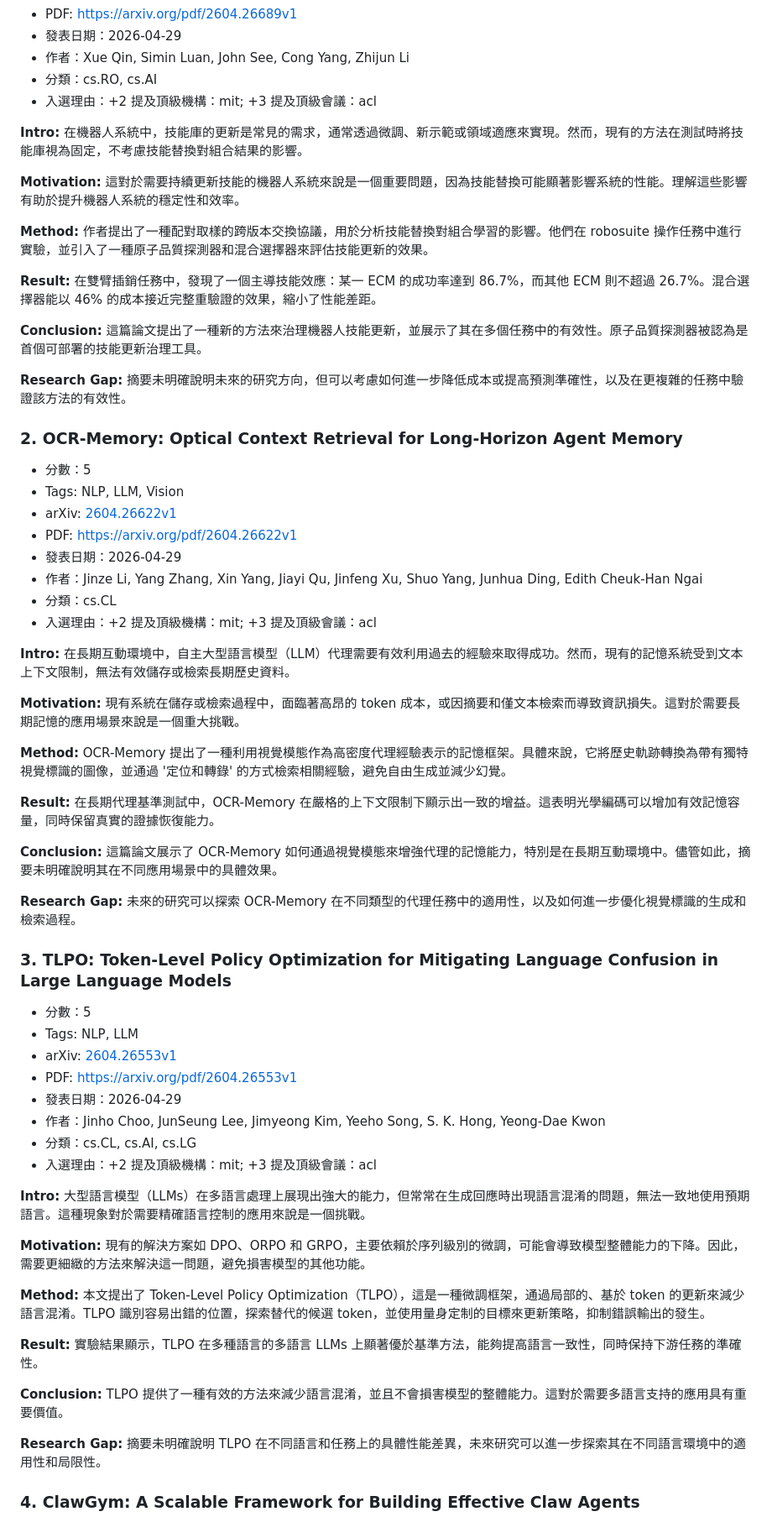
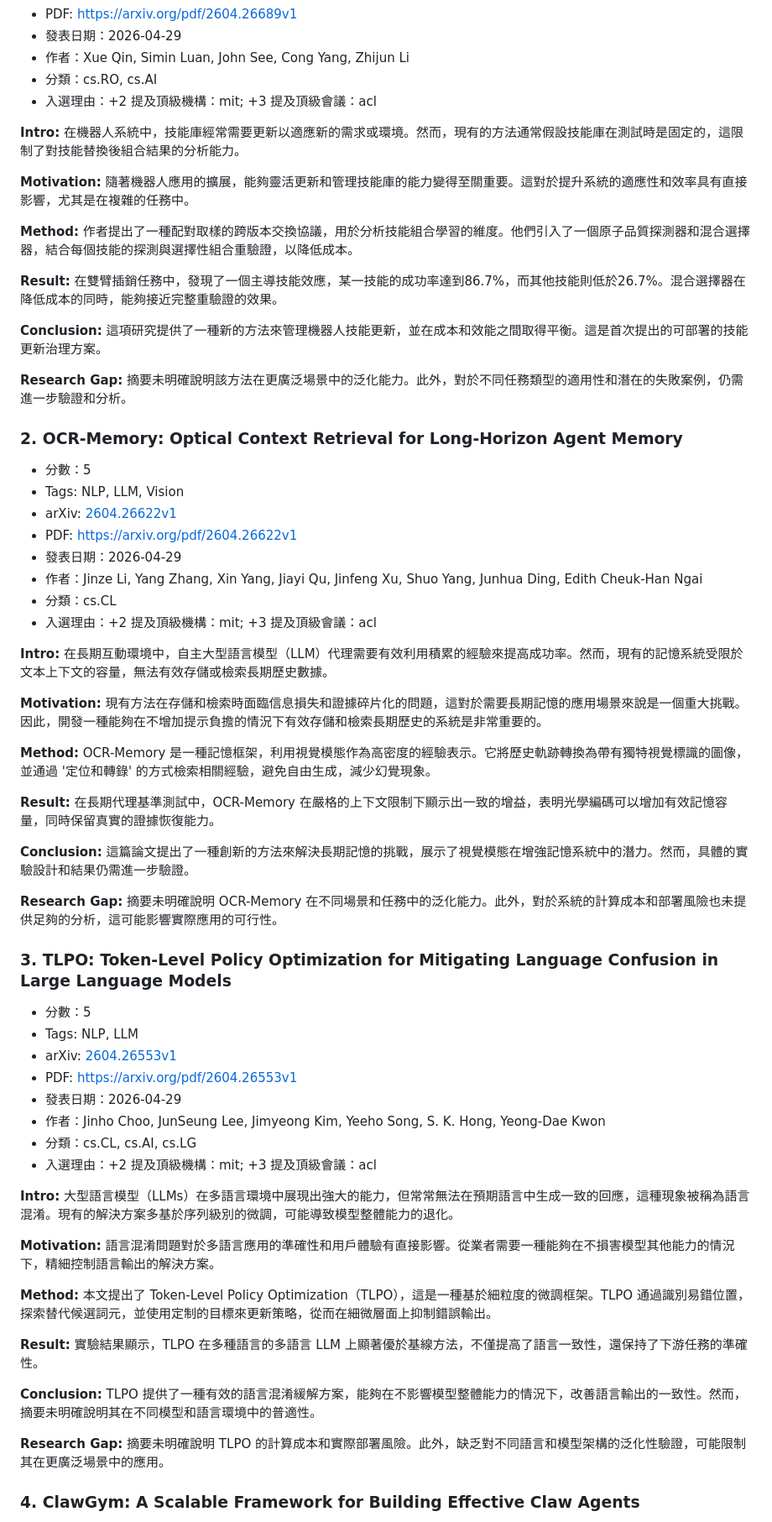
Before and after one commit to iamhenryhuang/Daily-AI-Paper-Digest, a Markdown page: docs/reports/2026-04-30.md, the part around one of its changes. Shown at 84% size. Drawn GitHub-style.

Commit message:
chore: add daily AI paper digest

```diff
--- a/docs/reports/2026-04-30.md
+++ b/docs/reports/2026-04-30.md
@@ -18,17 +18,17 @@
 - 分類：cs.RO, cs.AI
 - 入選理由：+2 提及頂級機構：mit; +3 提及頂級會議：acl
 
-**Intro:** 在機器人系統中，技能庫的更新是常見的需求，通常透過微調、新示範或領域適應來實現。然而，現有的方法在測試時將技能庫視為固定，不考慮技能替換對組合結果的影響。
+**Intro:** 在機器人系統中，技能庫經常需要更新以適應新的需求或環境。然而，現有的方法通常假設技能庫在測試時是固定的，這限制了對技能替換後組合結果的分析能力。
 
-**Motivation:** 這對於需要持續更新技能的機器人系統來說是一個重要問題，因為技能替換可能顯著影響系統的性能。理解這些影響有助於提升機器人系統的穩定性和效率。
+**Motivation:** 隨著機器人應用的擴展，能夠靈活更新和管理技能庫的能力變得至關重要。這對於提升系統的適應性和效率具有直接影響，尤其是在複雜的任務中。
 
-**Method:** 作者提出了一種配對取樣的跨版本交換協議，用於分析技能替換對組合學習的影響。他們在 robosuite 操作任務中進行實驗，並引入了一種原子品質探測器和混合選擇器來評估技能更新的效果。
+**Method:** 作者提出了一種配對取樣的跨版本交換協議，用於分析技能組合學習的維度。他們引入了一個原子品質探測器和混合選擇器，結合每個技能的探測與選擇性組合重驗證，以降低成本。
 
-**Result:** 在雙臂插銷任務中，發現了一個主導技能效應：某一 ECM 的成功率達到 86.7%，而其他 ECM 則不超過 26.7%。混合選擇器能以 46% 的成本接近完整重驗證的效果，縮小了性能差距。
+**Result:** 在雙臂插銷任務中，發現了一個主導技能效應，某一技能的成功率達到86.7%，而其他技能則低於26.7%。混合選擇器在降低成本的同時，能夠接近完整重驗證的效果。
 
-**Conclusion:** 這篇論文提出了一種新的方法來治理機器人技能更新，並展示了其在多個任務中的有效性。原子品質探測器被認為是首個可部署的技能更新治理工具。
+**Conclusion:** 這項研究提供了一種新的方法來管理機器人技能更新，並在成本和效能之間取得平衡。這是首次提出的可部署的技能更新治理方案。
 
-**Research Gap:** 摘要未明確說明未來的研究方向，但可以考慮如何進一步降低成本或提高預測準確性，以及在更複雜的任務中驗證該方法的有效性。
+**Research Gap:** 摘要未明確說明該方法在更廣泛場景中的泛化能力。此外，對於不同任務類型的適用性和潛在的失敗案例，仍需進一步驗證和分析。
 
 ### 2. OCR-Memory: Optical Context Retrieval for Long-Horizon Agent Memory
 
@@ -41,17 +41,17 @@
 - 分類：cs.CL
 - 入選理由：+2 提及頂級機構：mit; +3 提及頂級會議：acl
 
-**Intro:** 在長期互動環境中，自主大型語言模型（LLM）代理需要有效利用過去的經驗來取得成功。然而，現有的記憶系統受到文本上下文限制，無法有效儲存或檢索長期歷史資料。
+**Intro:** 在長期互動環境中，自主大型語言模型（LLM）代理需要有效利用積累的經驗來提高成功率。然而，現有的記憶系統受限於文本上下文的容量，無法有效存儲或檢索長期歷史數據。
 
-**Motivation:** 現有系統在儲存或檢索過程中，面臨著高昂的 token 成本，或因摘要和僅文本檢索而導致資訊損失。這對於需要長期記憶的應用場景來說是一個重大挑戰。
+**Motivation:** 現有方法在存儲和檢索時面臨信息損失和證據碎片化的問題，這對於需要長期記憶的應用場景來說是一個重大挑戰。因此，開發一種能夠在不增加提示負擔的情況下有效存儲和檢索長期歷史的系統是非常重要的。
 
-**Method:** OCR-Memory 提出了一種利用視覺模態作為高密度代理經驗表示的記憶框架。具體來說，它將歷史軌跡轉換為帶有獨特視覺標識的圖像，並通過 '定位和轉錄' 的方式檢索相關經驗，避免自由生成並減少幻覺。
+**Method:** OCR-Memory 是一種記憶框架，利用視覺模態作為高密度的經驗表示。它將歷史軌跡轉換為帶有獨特視覺標識的圖像，並通過 '定位和轉錄' 的方式檢索相關經驗，避免自由生成，減少幻覺現象。
 
-**Result:** 在長期代理基準測試中，OCR-Memory 在嚴格的上下文限制下顯示出一致的增益。這表明光學編碼可以增加有效記憶容量，同時保留真實的證據恢復能力。
+**Result:** 在長期代理基準測試中，OCR-Memory 在嚴格的上下文限制下顯示出一致的增益，表明光學編碼可以增加有效記憶容量，同時保留真實的證據恢復能力。
 
-**Conclusion:** 這篇論文展示了 OCR-Memory 如何通過視覺模態來增強代理的記憶能力，特別是在長期互動環境中。儘管如此，摘要未明確說明其在不同應用場景中的具體效果。
+**Conclusion:** 這篇論文提出了一種創新的方法來解決長期記憶的挑戰，展示了視覺模態在增強記憶系統中的潛力。然而，具體的實驗設計和結果仍需進一步驗證。
 
-**Research Gap:** 未來的研究可以探索 OCR-Memory 在不同類型的代理任務中的適用性，以及如何進一步優化視覺標識的生成和檢索過程。
+**Research Gap:** 摘要未明確說明 OCR-Memory 在不同場景和任務中的泛化能力。此外，對於系統的計算成本和部署風險也未提供足夠的分析，這可能影響實際應用的可行性。
 
 ### 3. TLPO: Token-Level Policy Optimization for Mitigating Language Confusion in Large Language Models
 
@@ -64,17 +64,17 @@
 - 分類：cs.CL, cs.AI, cs.LG
 - 入選理由：+2 提及頂級機構：mit; +3 提及頂級會議：acl
 
-**Intro:** 大型語言模型（LLMs）在多語言處理上展現出強大的能力，但常常在生成回應時出現語言混淆的問題，無法一致地使用預期語言。這種現象對於需要精確語言控制的應用來說是一個挑戰。
+**Intro:** 大型語言模型（LLMs）在多語言環境中展現出強大的能力，但常常無法在預期語言中生成一致的回應，這種現象被稱為語言混淆。現有的解決方案多基於序列級別的微調，可能導致模型整體能力的退化。
 
-**Motivation:** 現有的解決方案如 DPO、ORPO 和 GRPO，主要依賴於序列級別的微調，可能會導致模型整體能力的下降。因此，需要更細緻的方法來解決這一問題，避免損害模型的其他功能。
+**Motivation:** 語言混淆問題對於多語言應用的準確性和用戶體驗有直接影響。從業者需要一種能夠在不損害模型其他能力的情況下，精細控制語言輸出的解決方案。
 
-**Method:** 本文提出了 Token-Level Policy Optimization（TLPO），這是一種微調框架，通過局部的、基於 token 的更新來減少語言混淆。TLPO 識別容易出錯的位置，探索替代的候選 token，並使用量身定制的目標來更新策略，抑制錯誤輸出的發生。
+**Method:** 本文提出了 Token-Level Policy Optimization（TLPO），這是一種基於細粒度的微調框架。TLPO 通過識別易錯位置，探索替代候選詞元，並使用定制的目標來更新策略，從而在細微層面上抑制錯誤輸出。
 
-**Result:** 實驗結果顯示，TLPO 在多種語言的多語言 LLMs 上顯著優於基準方法，能夠提高語言一致性，同時保持下游任務的準確性。
+**Result:** 實驗結果顯示，TLPO 在多種語言的多語言 LLM 上顯著優於基線方法，不僅提高了語言一致性，還保持了下游任務的準確性。
 
-**Conclusion:** TLPO 提供了一種有效的方法來減少語言混淆，並且不會損害模型的整體能力。這對於需要多語言支持的應用具有重要價值。
+**Conclusion:** TLPO 提供了一種有效的語言混淆緩解方案，能夠在不影響模型整體能力的情況下，改善語言輸出的一致性。然而，摘要未明確說明其在不同模型和語言環境中的普適性。
 
-**Research Gap:** 摘要未明確說明 TLPO 在不同語言和任務上的具體性能差異，未來研究可以進一步探索其在不同語言環境中的適用性和局限性。
+**Research Gap:** 摘要未明確說明 TLPO 的計算成本和實際部署風險。此外，缺乏對不同語言和模型架構的泛化性驗證，可能限制其在更廣泛場景中的應用。
 
 ### 4. ClawGym: A Scalable Framework for Building Effective Claw Agents
 
```
Also changed, not shown: other parts of docs/reports/2026-04-30.md (+12 -12 lines).
